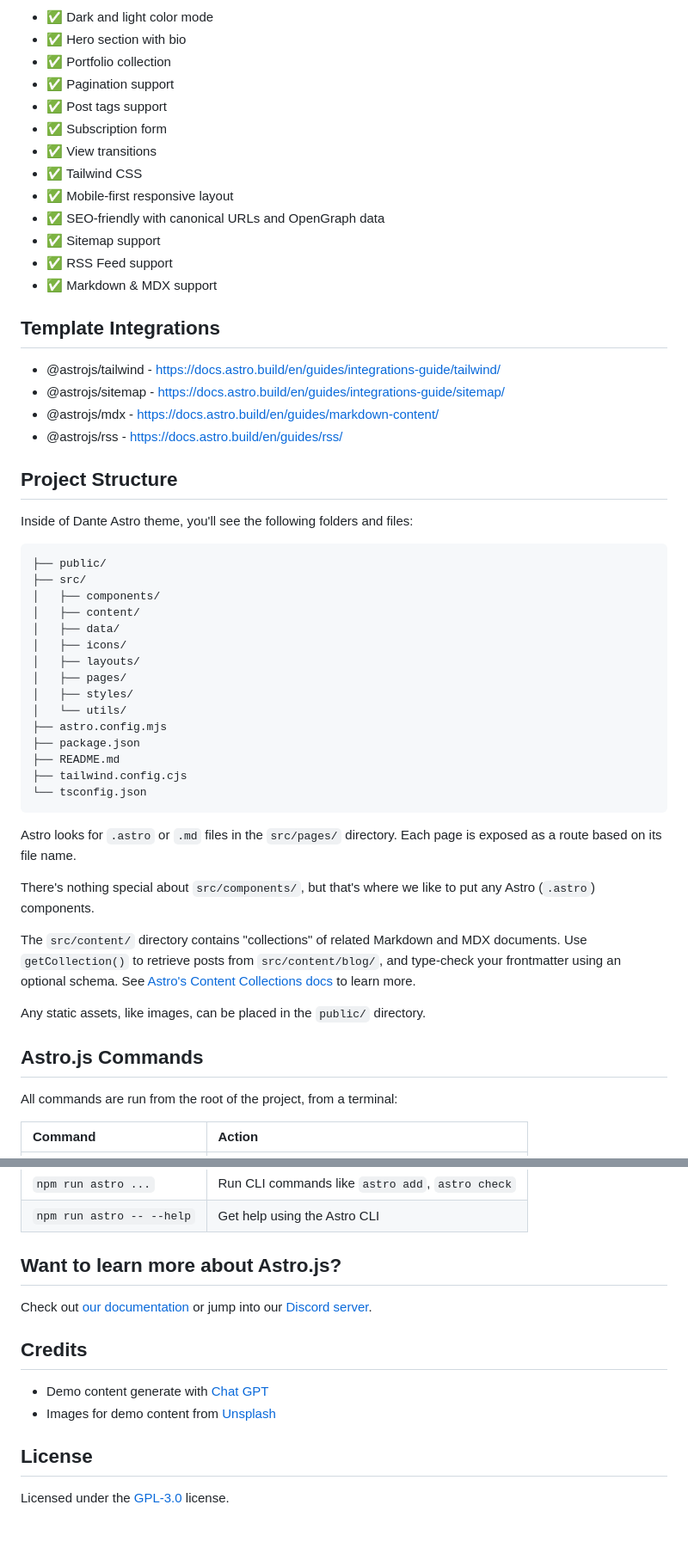
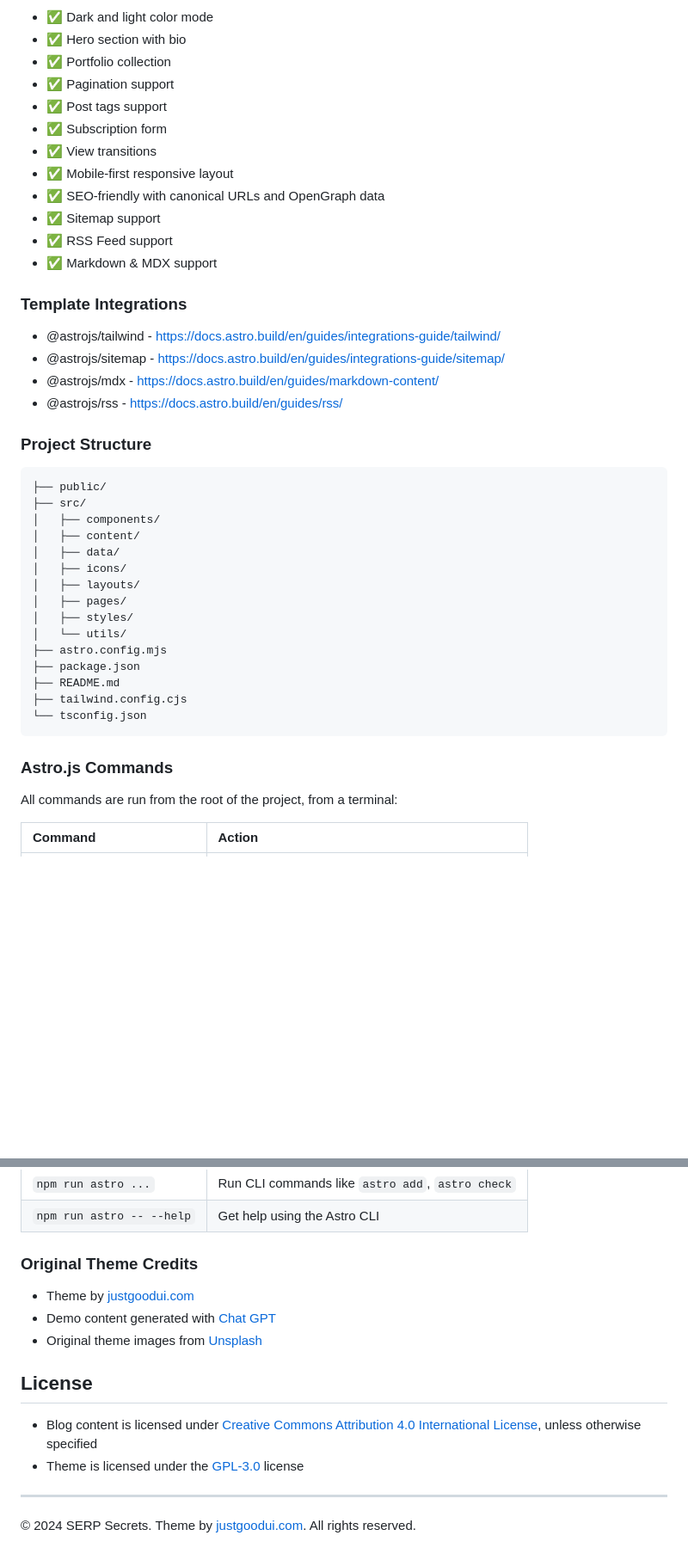
Before and after one commit to filippodanesi/filippodanesi.it, a Markdown page: README.md, 2 parts joined by grey strips. Shown at 86% size. GitHub-like rendering; blank space fills up the shorter version.

````diff
--- a/README.md
+++ b/README.md
@@ -17,35 +75,31 @@ If you click this☝️ button, it will create a new repo for you that looks exa
 - ✅ Post tags support
 - ✅ Subscription form
 - ✅ View transitions
-- ✅ Tailwind CSS
 - ✅ Mobile-first responsive layout
 - ✅ SEO-friendly with canonical URLs and OpenGraph data
 - ✅ Sitemap support
 - ✅ RSS Feed support
 - ✅ Markdown & MDX support
 
-## Template Integrations
-
+### Template Integrations
 - @astrojs/tailwind - https://docs.astro.build/en/guides/integrations-guide/tailwind/
 - @astrojs/sitemap - https://docs.astro.build/en/guides/integrations-guide/sitemap/
 - @astrojs/mdx - https://docs.astro.build/en/guides/markdown-content/
 - @astrojs/rss - https://docs.astro.build/en/guides/rss/
 
-## Project Structure
-
-Inside of Dante Astro theme, you'll see the following folders and files:
+### Project Structure
 
 ```text
 ├── public/
 ├── src/
-│   ├── components/
-│   ├── content/
-│   ├── data/
-│   ├── icons/
-│   ├── layouts/
-│   ├── pages/
-│   ├── styles/
-│   └── utils/
+│   ├── components/
+│   ├── content/
+│   ├── data/
+│   ├── icons/
+│   ├── layouts/
+│   ├── pages/
+│   ├── styles/
+│   └── utils/
 ├── astro.config.mjs
 ├── package.json
 ├── README.md
@@ -53,15 +107,7 @@ Inside of Dante Astro theme, you'll see the following folders and files:
 └── tsconfig.json
 ```
 
-Astro looks for `.astro` or `.md` files in the `src/pages/` directory. Each page is exposed as a route based on its file name.
-
-There's nothing special about `src/components/`, but that's where we like to put any Astro (`.astro`) components.
-
-The `src/content/` directory contains "collections" of related Markdown and MDX documents. Use `getCollection()` to retrieve posts from `src/content/blog/`, and type-check your frontmatter using an optional schema. See [Astro's Content Collections docs](https://docs.astro.build/en/guides/content-collections/) to learn more.
-
-Any static assets, like images, can be placed in the `public/` directory.
-
-## Astro.js Commands
+### Astro.js Commands
 
 All commands are run from the root of the project, from a terminal:
 
@@ -74,15 +120,16 @@ All commands are run from the root of the project, from a terminal:
 | `npm run astro ...`       | Run CLI commands like `astro add`, `astro check` |
 | `npm run astro -- --help` | Get help using the Astro CLI                     |
 
-## Want to learn more about Astro.js?
-
-Check out [our documentation](https://docs.astro.build) or jump into our [Discord server](https://astro.build/chat).
-
-## Credits
-
-- Demo content generate with [Chat GPT](https://chat.openai.com/)
-- Images for demo content from [Unsplash](https://unsplash.com/)
+### Original Theme Credits
+- Theme by [justgoodui.com](https://justgoodui.com/)
+- Demo content generated with [Chat GPT](https://chat.openai.com/)
+- Original theme images from [Unsplash](https://unsplash.com/)
 
 ## License
 
-Licensed under the [GPL-3.0](https://github.com/JustGoodUI/dante-astro-theme/blob/main/LICENSE) license.
+- Blog content is licensed under [Creative Commons Attribution 4.0 International License](https://creativecommons.org/licenses/by/4.0/), unless otherwise specified
+- Theme is licensed under the [GPL-3.0](https://github.com/JustGoodUI/dante-astro-theme/blob/main/LICENSE) license
+
+---
+
+© 2024 SERP Secrets. Theme by [justgoodui.com](https://justgoodui.com/). All rights reserved.
````
Also changed, not shown: other parts of README.md (+64 -6 lines).
